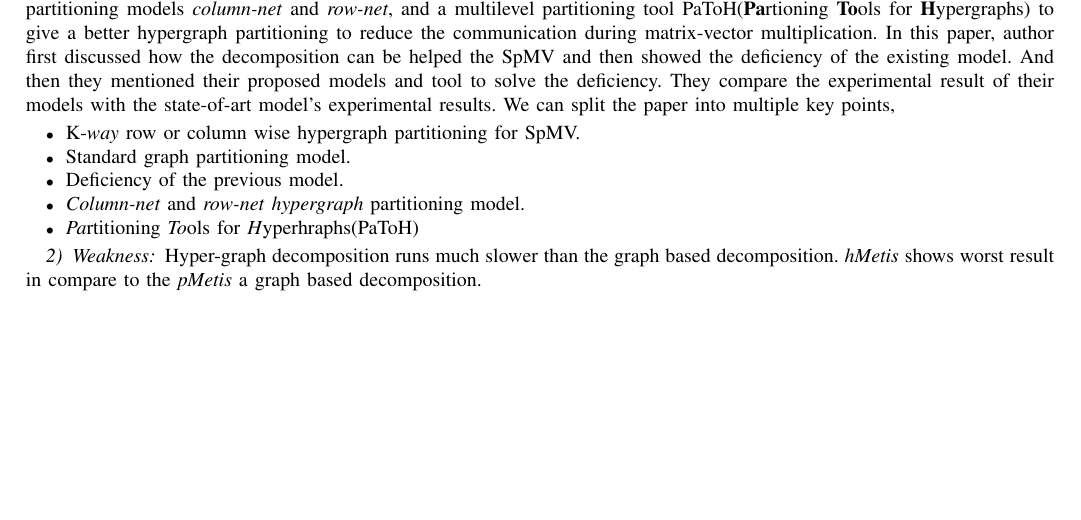
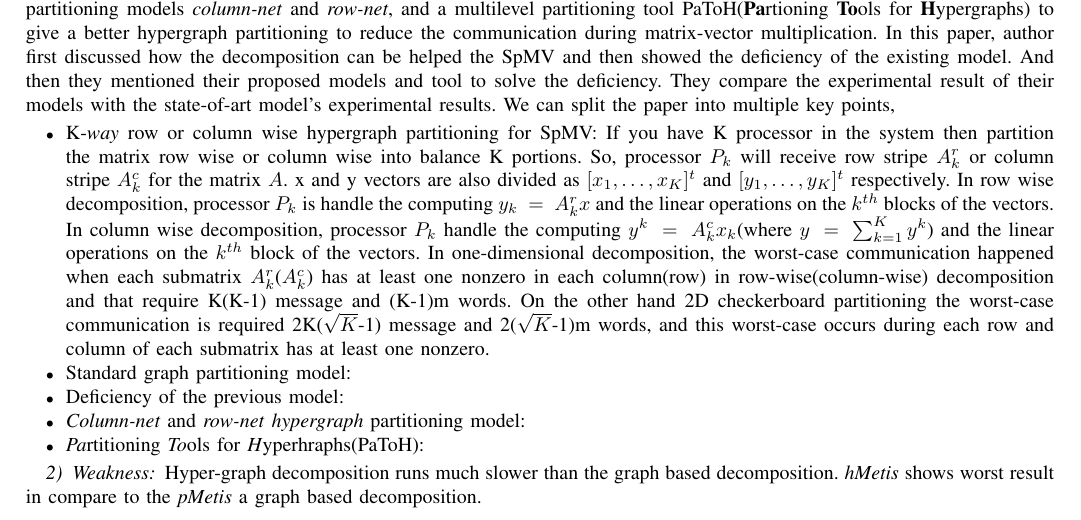
Before and after one commit to marufdsi/ResearchPaper, a LaTeX paper (GraphPartition.tex): part of page 1 of 4, cut so that both start at the same text, the shorter picture padded with empty space. Compiled offline with pdfLaTeX.

Commit message:
Paper Review Updated

```diff
--- a/GraphPartition.tex
+++ b/GraphPartition.tex
@@ -50,11 +50,19 @@ can be helped the SpMV and then showed the deficiency of the existing model. And
 the deficiency. They compare the experimental result of their models with the state-of-art model's experimental results. We can
 split the paper into multiple key points,
 \begin{itemize}
-\item K-\textit{way} row or column wise hypergraph partitioning for SpMV.
-\item Standard graph partitioning model.
-\item Deficiency of the previous model.
-\item \textit{Column-net} and \textit{row-net} \textit{hypergraph} partitioning model.
-\item \textit{Pa}rtitioning \textit{To}ols for \textit{H}yperhraphs(PaToH)
+\item K-\textit{way} row or column wise hypergraph partitioning for SpMV: If you have K processor in the system then partition the
+matrix row wise or column wise into balance K portions. So, processor $P_k$ will receive row stripe $A_k^r$ or column stripe $A_k^c$
+for the matrix $A$. x and y vectors are also divided as $[x_1,\dots,x_K]^t$ and $[y_1,\dots,y_K]^t$ respectively. In row wise decomposition,
+processor $P_k$ is handle the computing $y_k\ =\ A_k^rx$ and the linear operations on the $k^{th}$ blocks of the vectors. In column wise decomposition,
+processor $P_k$ handle the computing $y^k\ =\ A_k^cx_k$(where $y\ =\ \sum_{k=1}^Ky^k$) and the linear operations on the $k^{th}$ block of the vectors.
+In one-dimensional decomposition, the worst-case communication happened when each submatrix $A_k^r$($A_k^c$) has at least one nonzero
+in each column(row) in row-wise(column-wise) decomposition and that require K(K-1) message and (K-1)m words. On the other hand 2D checkerboard
+partitioning the worst-case communication is required 2K($\sqrt{K}$-1) message and 2($\sqrt{K}$-1)m words, and this worst-case occurs during
+each row and column of each submatrix has at least one nonzero.
+\item Standard graph partitioning model:
+\item Deficiency of the previous model:
+\item \textit{Column-net} and \textit{row-net} \textit{hypergraph} partitioning model:
+\item \textit{Pa}rtitioning \textit{To}ols for \textit{H}yperhraphs(PaToH):
 \end{itemize}
 
 \subsubsection{Weakness}
```
